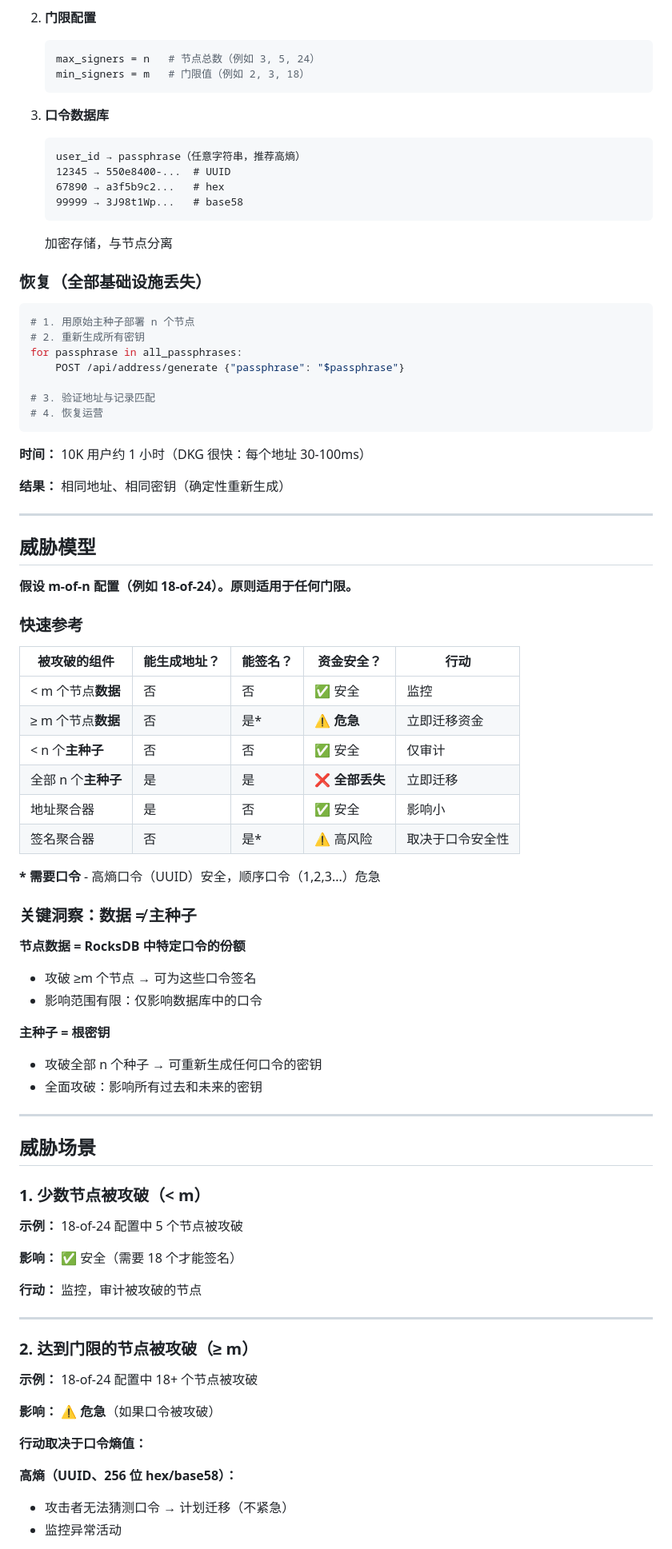
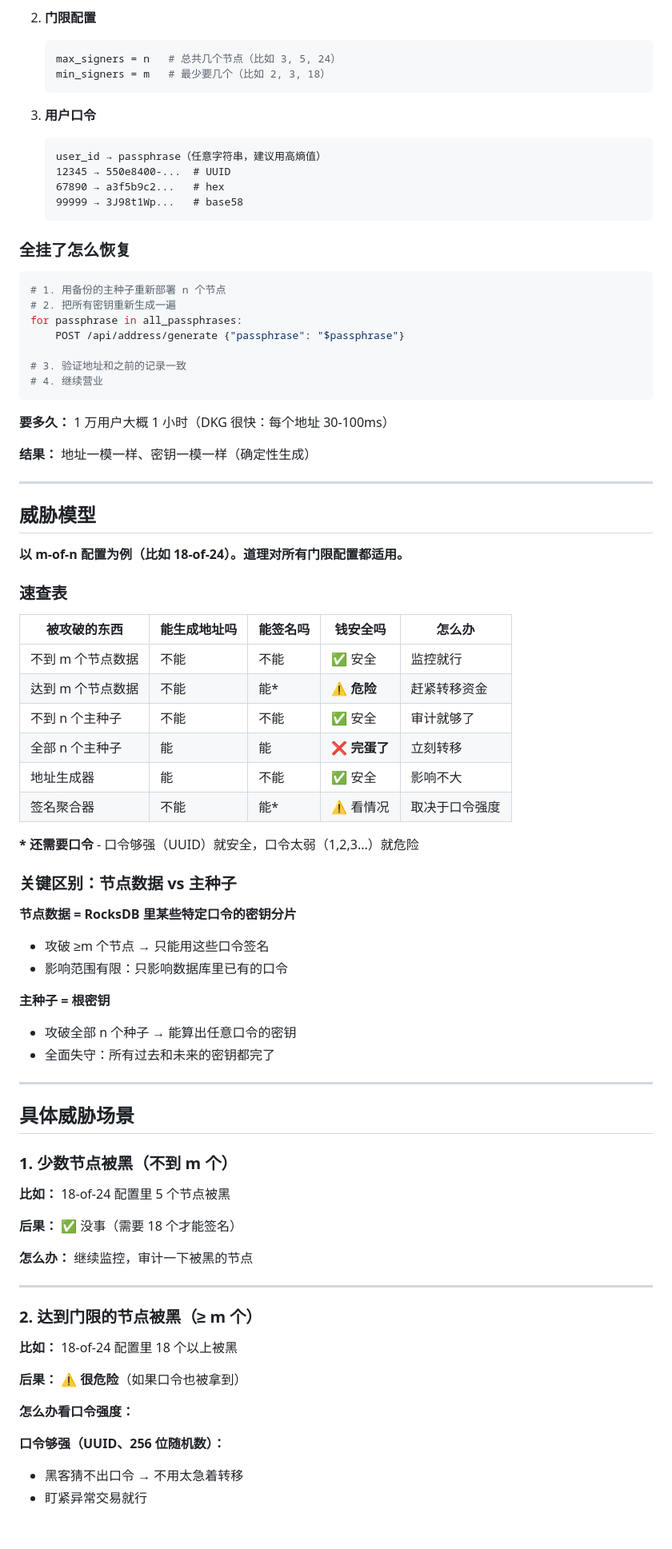
Before and after one commit to openmatching/frost-custody, a Markdown page: SYSTEM_DESIGN.cn.md, the part around one of its changes. Shown at 80% size. Rendered like a GitHub page; blank space fills up the shorter version.

````diff
--- a/SYSTEM_DESIGN.cn.md
+++ b/SYSTEM_DESIGN.cn.md
@@ -81,87 +81,86 @@
 
 2. **门限配置**
    ```toml
-   max_signers = n   # 节点总数（例如 3, 5, 24）
-   min_signers = m   # 门限值（例如 2, 3, 18）
+   max_signers = n   # 总共几个节点（比如 3, 5, 24）
+   min_signers = m   # 最少要几个（比如 2, 3, 18）
    ```
 
-3. **口令数据库**
+3. **用户口令**
    ```
-   user_id → passphrase（任意字符串，推荐高熵）
+   user_id → passphrase（任意字符串，建议用高熵值）
    12345 → 550e8400-...  # UUID
    67890 → a3f5b9c2...   # hex
    99999 → 3J98t1Wp...   # base58
    ```
-   加密存储，与节点分离
 
-### 恢复（全部基础设施丢失）
+### 全挂了怎么恢复
 
 ```bash
-# 1. 用原始主种子部署 n 个节点
-# 2. 重新生成所有密钥
+# 1. 用备份的主种子重新部署 n 个节点
+# 2. 把所有密钥重新生成一遍
 for passphrase in all_passphrases:
     POST /api/address/generate {"passphrase": "$passphrase"}
 
-# 3. 验证地址与记录匹配
-# 4. 恢复运营
+# 3. 验证地址和之前的记录一致
+# 4. 继续营业
 ```
 
-**时间：** 10K 用户约 1 小时（DKG 很快：每个地址 30-100ms）
+**要多久：** 1 万用户大概 1 小时（DKG 很快：每个地址 30-100ms）
 
-**结果：** 相同地址、相同密钥（确定性重新生成）
+**结果：** 地址一模一样、密钥一模一样（确定性生成）
 
 ---
 
 ## 威胁模型
 
-**假设 m-of-n 配置（例如 18-of-24）。原则适用于任何门限。**
+**以 m-of-n 配置为例（比如 18-of-24）。道理对所有门限配置都适用。**
 
-### 快速参考
+### 速查表
 
-| 被攻破的组件        | 能生成地址？ | 能签名？ | 资金安全？     | 行动             |
-| ------------------- | ------------ | -------- | -------------- | ---------------- |
-| < m 个节点**数据**  | 否           | 否       | ✅ 安全         | 监控             |
-| ≥ m 个节点**数据**  | 否           | 是*      | ⚠️ **危急**     | 立即迁移资金     |
-| < n 个**主种子**    | 否           | 否       | ✅ 安全         | 仅审计           |
-| 全部 n 个**主种子** | 是           | 是       | ❌ **全部丢失** | 立即迁移         |
-| 地址聚合器          | 是           | 否       | ✅ 安全         | 影响小           |
-| 签名聚合器          | 否           | 是*      | ⚠️ 高风险       | 取决于口令安全性 |
+| 被攻破的东西      | 能生成地址吗 | 能签名吗 | 钱安全吗     | 怎么办         |
+| ----------------- | ------------ | -------- | ------------ | -------------- |
+| 不到 m 个节点数据 | 不能         | 不能     | ✅ 安全       | 监控就行       |
+| 达到 m 个节点数据 | 不能         | 能*      | ⚠️ **危险**   | 赶紧转移资金   |
+| 不到 n 个主种子   | 不能         | 不能     | ✅ 安全       | 审计就够了     |
+| 全部 n 个主种子   | 能           | 能       | ❌ **完蛋了** | 立刻转移       |
+| 地址生成器        | 能           | 不能     | ✅ 安全       | 影响不大       |
+| 签名聚合器        | 不能         | 能*      | ⚠️ 看情况     | 取决于口令强度 |
 
-**\* 需要口令** - 高熵口令（UUID）安全，顺序口令（1,2,3...）危急
+**\* 还需要口令** - 口令够强（UUID）就安全，口令太弱（1,2,3...）就危险
 
-### 关键洞察：数据 ≠ 主种子
+### 关键区别：节点数据 vs 主种子
 
-**节点数据 = RocksDB 中特定口令的份额**
-- 攻破 ≥m 个节点 → 可为这些口令签名
-- 影响范围有限：仅影响数据库中的口令
+**节点数据 = RocksDB 里某些特定口令的密钥分片**
+- 攻破 ≥m 个节点 → 只能用这些口令签名
+- 影响范围有限：只影响数据库里已有的口令
 
 **主种子 = 根密钥**
-- 攻破全部 n 个种子 → 可重新生成任何口令的密钥
-- 全面攻破：影响所有过去和未来的密钥
+- 攻破全部 n 个种子 → 能算出任意口令的密钥
+- 全面失守：所有过去和未来的密钥都完了
 
 ---
 
-## 威胁场景
+## 具体威胁场景
 
-### 1. 少数节点被攻破（< m）
+### 1. 少数节点被黑（不到 m 个）
 
-**示例：** 18-of-24 配置中 5 个节点被攻破
+**比如：** 18-of-24 配置里 5 个节点被黑
 
-**影响：** ✅ 安全（需要 18 个才能签名）
+**后果：** ✅ 没事（需要 18 个才能签名）
 
-**行动：** 监控，审计被攻破的节点
+**怎么办：** 继续监控，审计一下被黑的节点
 
 ---
 
-### 2. 达到门限的节点被攻破（≥ m）
+### 2. 达到门限的节点被黑（≥ m 个）
 
-**示例：** 18-of-24 配置中 18+ 个节点被攻破
+**比如：** 18-of-24 配置里 18 个以上被黑
 
-**影响：** ⚠️ **危急**（如果口令被攻破）
+**后果：** ⚠️ **很危险**（如果口令也被拿到）
 
-**行动取决于口令熵值：**
+**怎么办看口令强度：**
 
-**高熵（UUID、256 位 hex/base58）：**
-- 攻击者无法猜测口令 → 计划迁移（不紧急）
-- 监控异常活动
+**口令够强（UUID、256 位随机数）：**
+- 黑客猜不出口令 → 不用太急着转移
+- 盯紧异常交易就行
 
````
Also changed, not shown: other parts of SYSTEM_DESIGN.cn.md (+121 -123 lines), SYSTEM_DESIGN.md (+1 -2 lines).
